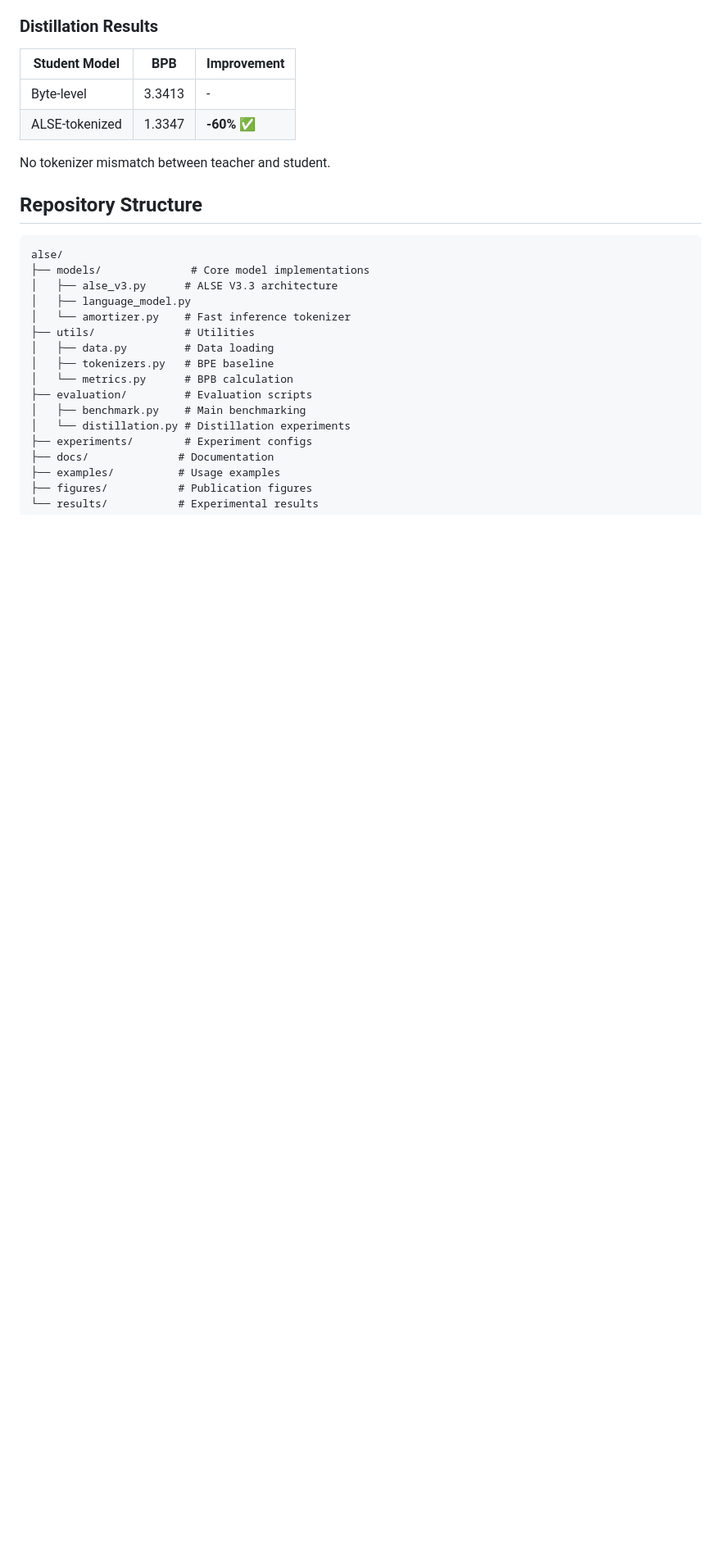
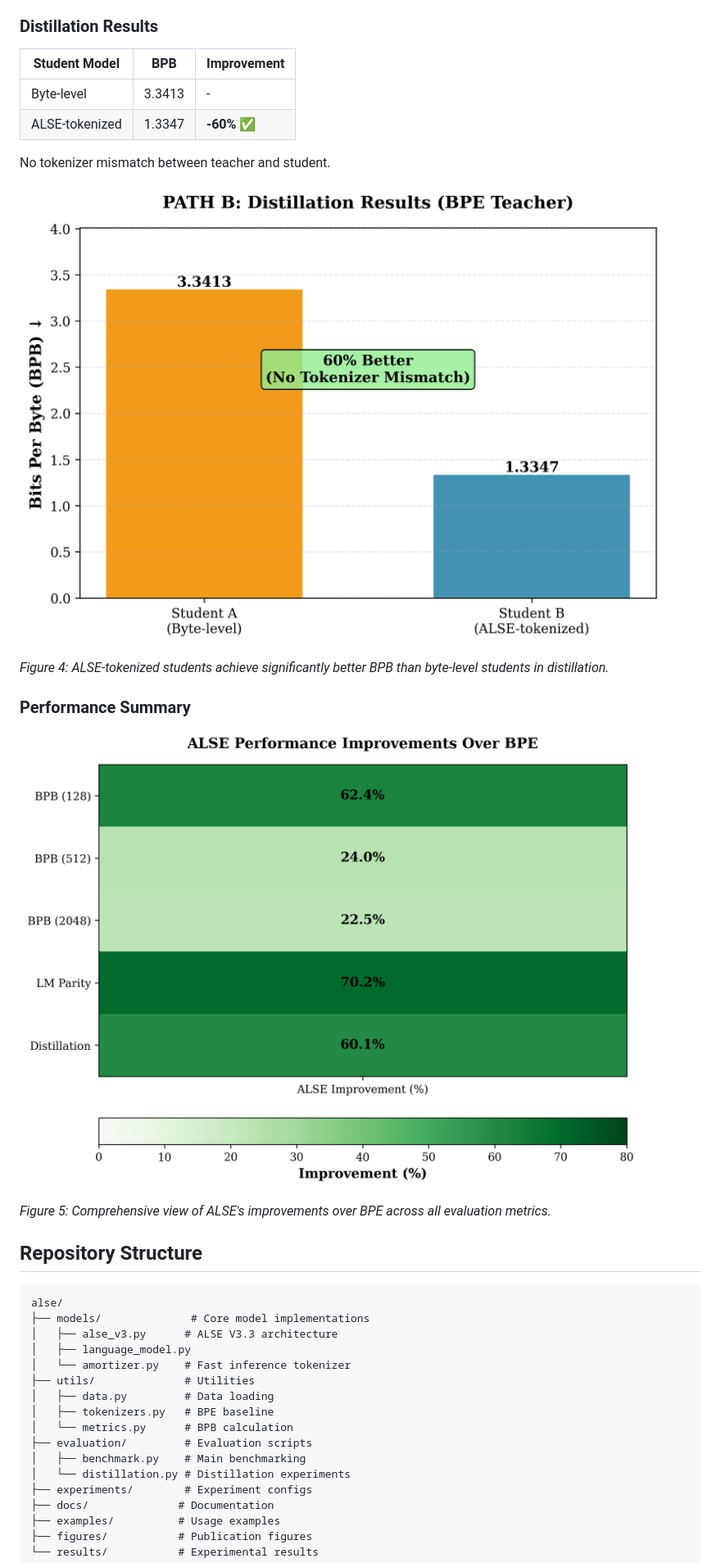
Before and after one commit to sambhavnoobcoder/ALSE, a Markdown page: README.md, the part around one of its changes. Shown at 82% size. Drawn GitHub-style; blank space fills up the shorter version.

Commit message:
Add Colab notebook link and result figures to README

```diff
--- a/README.md
+++ b/README.md
@@ -91,6 +104,16 @@ Same architecture, same training data, same parameter count. **ALSE is not shift
 | ALSE-tokenized | 1.3347 | **-60%** ✅ |
 
 No tokenizer mismatch between teacher and student.
+
+![Distillation Results](figures/fig4_distillation.png)
+
+*Figure 4: ALSE-tokenized students achieve significantly better BPB than byte-level students in distillation.*
+
+### Performance Summary
+
+![Comparison Matrix](figures/fig6_comparison_matrix.png)
+
+*Figure 5: Comprehensive view of ALSE's improvements over BPE across all evaluation metrics.*
 
 ## Repository Structure
 
```
Also changed, not shown: other parts of README.md (+13 -0 lines).
